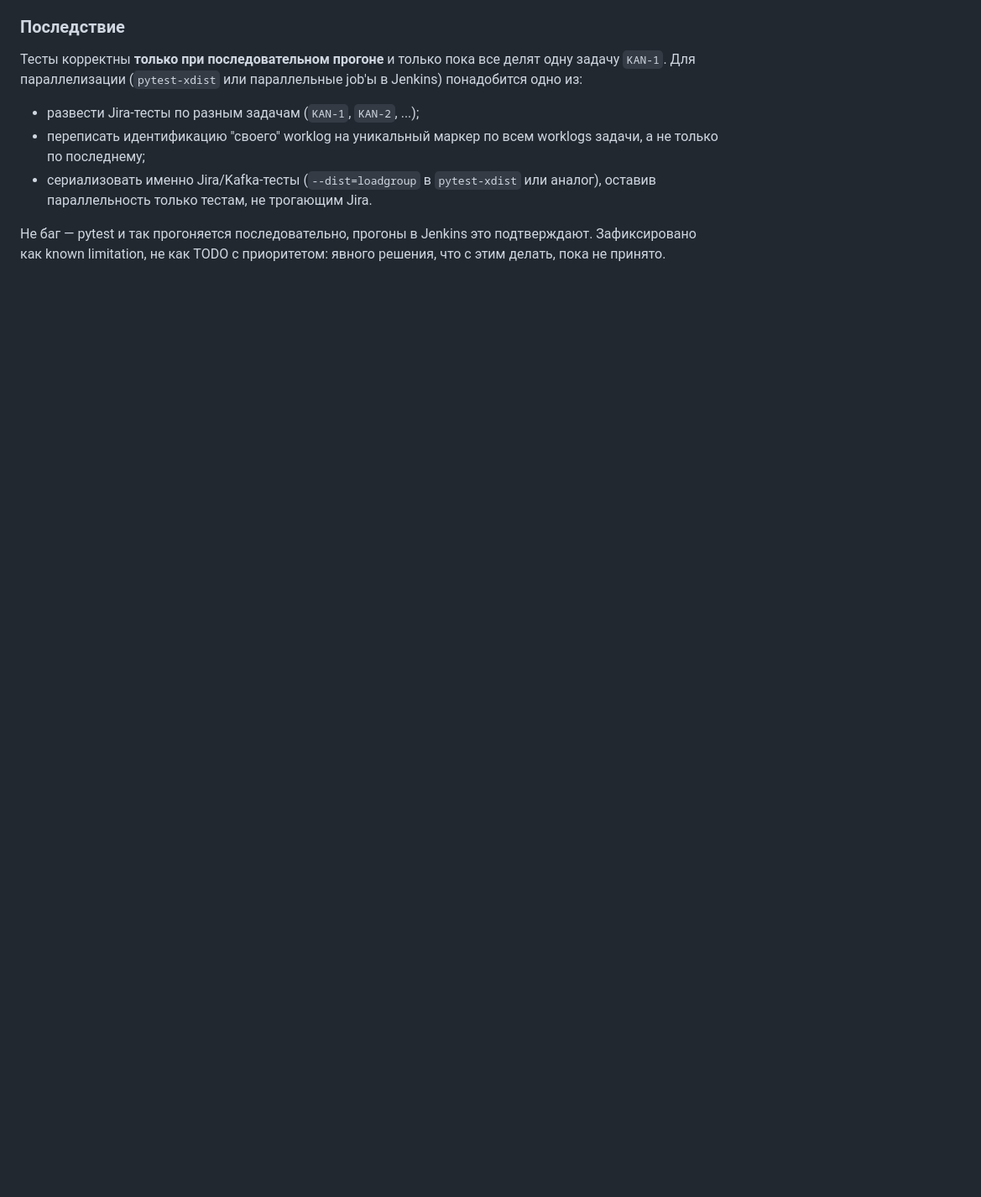
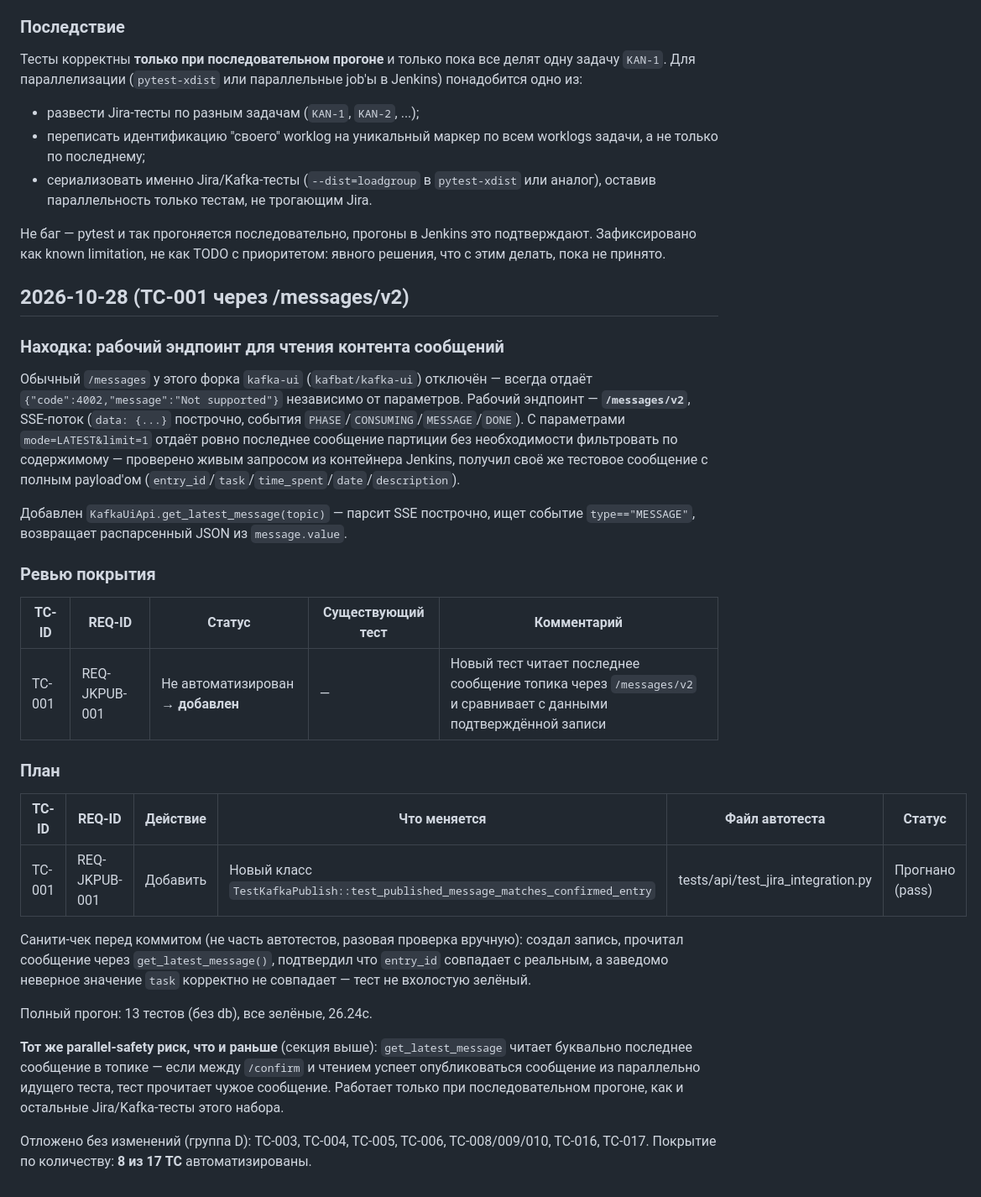
Before and after one commit to ilya0401/assistant, a Markdown page: automation-log/jira-delivery-via-kafka.md, the part around the change. Shown at 84% size. Drawn GitHub-style; blank space fills up the shorter version.

Commit message:
Синхронизировал automation-log/jira-delivery-via-kafka.md (TC-001)
Co-Authored-By: Claude Sonnet 5 <noreply@anthropic.com>

```diff
--- a/automation-log/jira-delivery-via-kafka.md
+++ b/automation-log/jira-delivery-via-kafka.md
@@ -199,3 +199,43 @@ backend/app/jira_consumer.py`), перезапустил `jira-consumer` (код
 Не баг — pytest и так прогоняется последовательно, прогоны в Jenkins это подтверждают. Зафиксировано
 как known limitation, не как TODO с приоритетом: явного решения, что с этим делать, пока не
 принято.
+
+## 2026-10-28 (TC-001 через /messages/v2)
+
+### Находка: рабочий эндпоинт для чтения контента сообщений
+
+Обычный `/messages` у этого форка `kafka-ui` (`kafbat/kafka-ui`) отключён — всегда отдаёт
+`{"code":4002,"message":"Not supported"}` независимо от параметров. Рабочий эндпоинт —
+**`/messages/v2`**, SSE-поток (`data: {...}` построчно, события `PHASE`/`CONSUMING`/`MESSAGE`/`DONE`).
+С параметрами `mode=LATEST&limit=1` отдаёт ровно последнее сообщение партиции без необходимости
+фильтровать по содержимому — проверено живым запросом из контейнера Jenkins, получил своё же
+тестовое сообщение с полным payload'ом (`entry_id`/`task`/`time_spent`/`date`/`description`).
+
+Добавлен `KafkaUiApi.get_latest_message(topic)` — парсит SSE построчно, ищет событие `type=="MESSAGE"`,
+возвращает распарсенный JSON из `message.value`.
+
+### Ревью покрытия
+
+| TC-ID | REQ-ID | Статус | Существующий тест | Комментарий |
+|---|---|---|---|---|
+| TC-001 | REQ-JKPUB-001 | Не автоматизирован → **добавлен** | — | Новый тест читает последнее сообщение топика через `/messages/v2` и сравнивает с данными подтверждённой записи |
+
+### План
+
+| TC-ID | REQ-ID | Действие | Что меняется | Файл автотеста | Статус |
+|---|---|---|---|---|---|
+| TC-001 | REQ-JKPUB-001 | Добавить | Новый класс `TestKafkaPublish::test_published_message_matches_confirmed_entry` | tests/api/test_jira_integration.py | Прогнано (pass) |
+
+Санити-чек перед коммитом (не часть автотестов, разовая проверка вручную): создал запись, прочитал
+сообщение через `get_latest_message()`, подтвердил что `entry_id` совпадает с реальным, а заведомо
+неверное значение `task` корректно не совпадает — тест не вхолостую зелёный.
+
+Полный прогон: 13 тестов (без db), все зелёные, 26.24с.
+
+**Тот же parallel-safety риск, что и раньше** (секция выше): `get_latest_message` читает буквально
+последнее сообщение в топике — если между `/confirm` и чтением успеет опубликоваться сообщение из
+параллельно идущего теста, тест прочитает чужое сообщение. Работает только при последовательном
+прогоне, как и остальные Jira/Kafka-тесты этого набора.
+
+Отложено без изменений (группа D): TC-003, TC-004, TC-005, TC-006, TC-008/009/010, TC-016, TC-017.
+Покрытие по количеству: **8 из 17 TC** автоматизированы.
```
